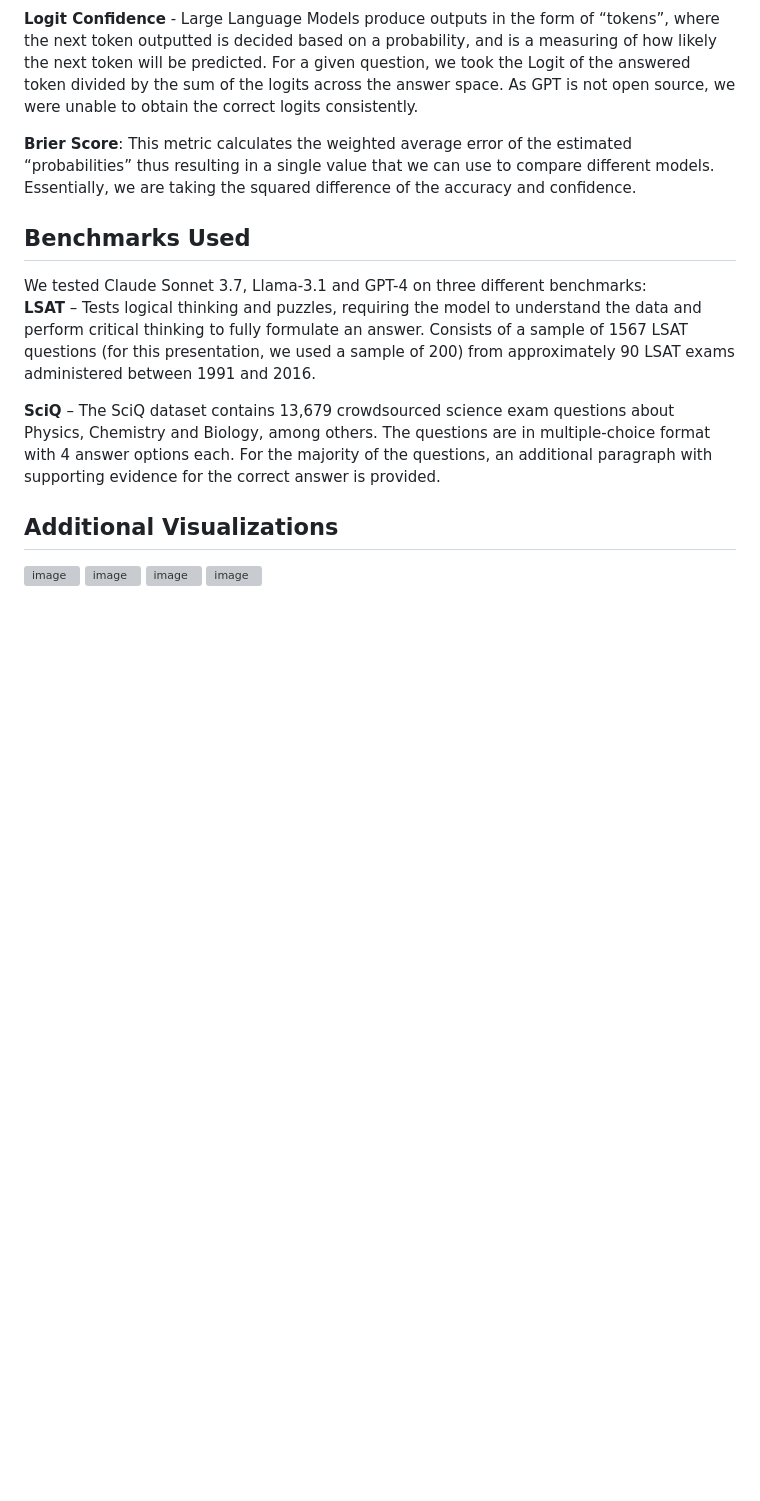
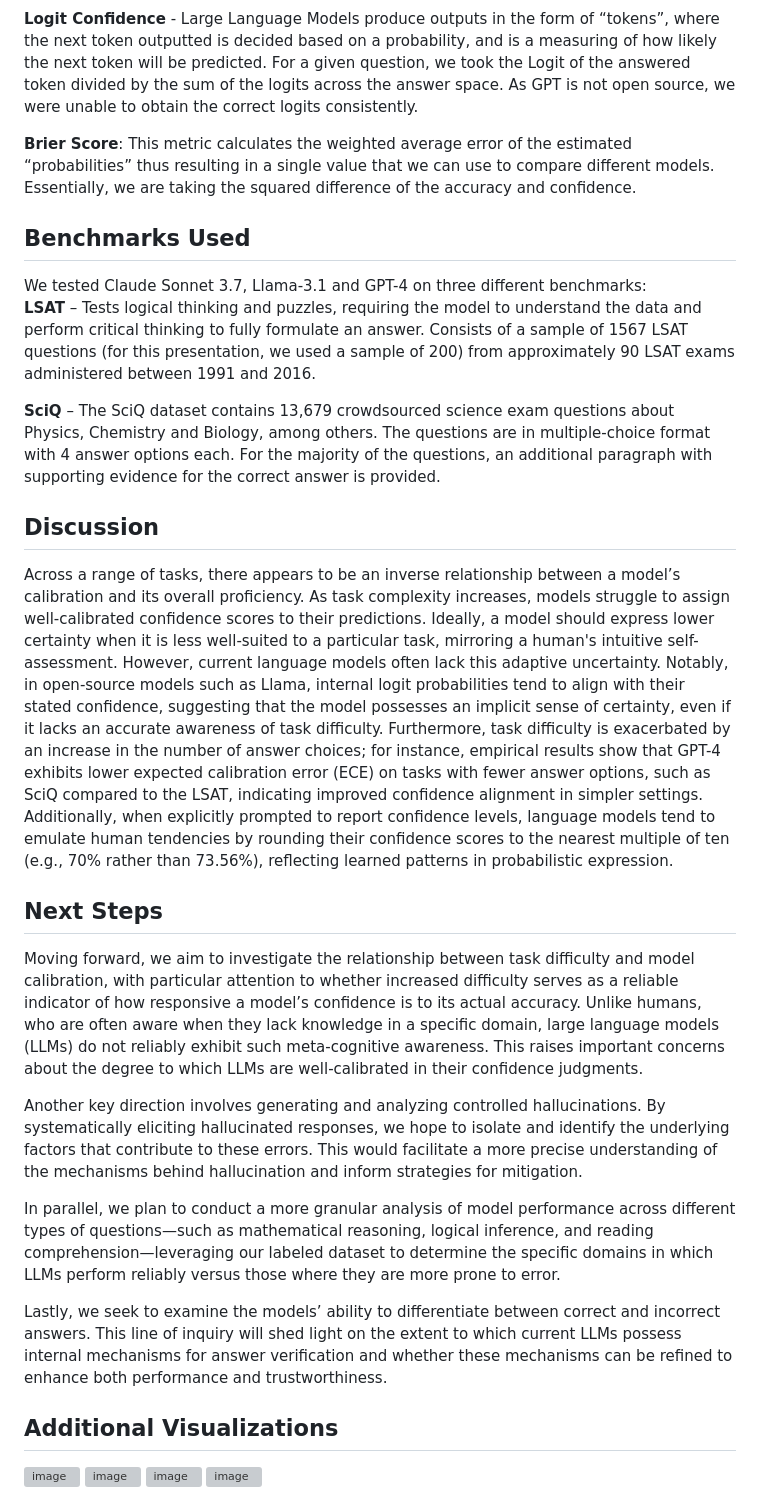
Before and after one commit to NoamMichael/Comparing-Confidence-in-LLMs, a Markdown page: README.md, the part around the change. Rendered like a GitHub page; blank space fills up the shorter version; grey boxes are pictures that could not be loaded.

Commit message:
Update README.md
Added Discussion and Next Steps

```diff
--- a/README.md
+++ b/README.md
@@ -26,6 +26,21 @@ We tested Claude Sonnet 3.7, Llama-3.1 and GPT-4 on three different benchmarks:<
 
 **SciQ** – The SciQ dataset contains 13,679 crowdsourced science exam questions about Physics, Chemistry and Biology, among others. The questions are in multiple-choice format with 4 answer options each. For the majority of the questions, an additional paragraph with supporting evidence for the correct answer is provided.
 
+
+## Discussion
+Across a range of tasks, there appears to be an inverse relationship between a model’s calibration and its overall proficiency. As task complexity increases, models struggle to assign well-calibrated confidence scores to their predictions. Ideally, a model should express lower certainty when it is less well-suited to a particular task, mirroring a human's intuitive self-assessment. However, current language models often lack this adaptive uncertainty. Notably, in open-source models such as Llama, internal logit probabilities tend to align with their stated confidence, suggesting that the model possesses an implicit sense of certainty, even if it lacks an accurate awareness of task difficulty. Furthermore, task difficulty is exacerbated by an increase in the number of answer choices; for instance, empirical results show that GPT-4 exhibits lower expected calibration error (ECE) on tasks with fewer answer options, such as SciQ compared to the LSAT, indicating improved confidence alignment in simpler settings. Additionally, when explicitly prompted to report confidence levels, language models tend to emulate human tendencies by rounding their confidence scores to the nearest multiple of ten (e.g., 70% rather than 73.56%), reflecting learned patterns in probabilistic expression.
+
+## Next Steps
+Moving forward, we aim to investigate the relationship between task difficulty and model calibration, with particular attention to whether increased difficulty serves as a reliable indicator of how responsive a model’s confidence is to its actual accuracy. Unlike humans, who are often aware when they lack knowledge in a specific domain, large language models (LLMs) do not reliably exhibit such meta-cognitive awareness. This raises important concerns about the degree to which LLMs are well-calibrated in their confidence judgments.
+
+Another key direction involves generating and analyzing controlled hallucinations. By systematically eliciting hallucinated responses, we hope to isolate and identify the underlying factors that contribute to these errors. This would facilitate a more precise understanding of the mechanisms behind hallucination and inform strategies for mitigation.
+
+In parallel, we plan to conduct a more granular analysis of model performance across different types of questions—such as mathematical reasoning, logical inference, and reading comprehension—leveraging our labeled dataset to determine the specific domains in which LLMs perform reliably versus those where they are more prone to error.
+
+Lastly, we seek to examine the models’ ability to differentiate between correct and incorrect answers. This line of inquiry will shed light on the extent to which current LLMs possess internal mechanisms for answer verification and whether these mechanisms can be refined to enhance both performance and trustworthiness.
+
+
+
 ## Additional Visualizations
 <img width="1432" alt="image" src="https://github.com/user-attachments/assets/8b84e99e-d362-4b8b-9912-29b6ad5c6ad0" />
 <img width="1437" alt="image" src="https://github.com/user-attachments/assets/d472dbc1-37d9-40f1-9238-ce57a580bb90" />
```
